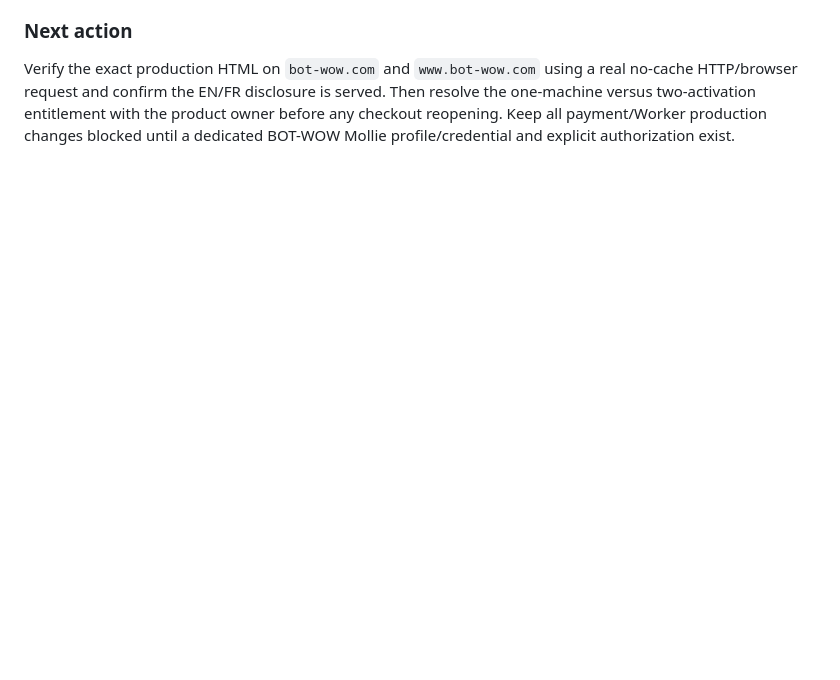
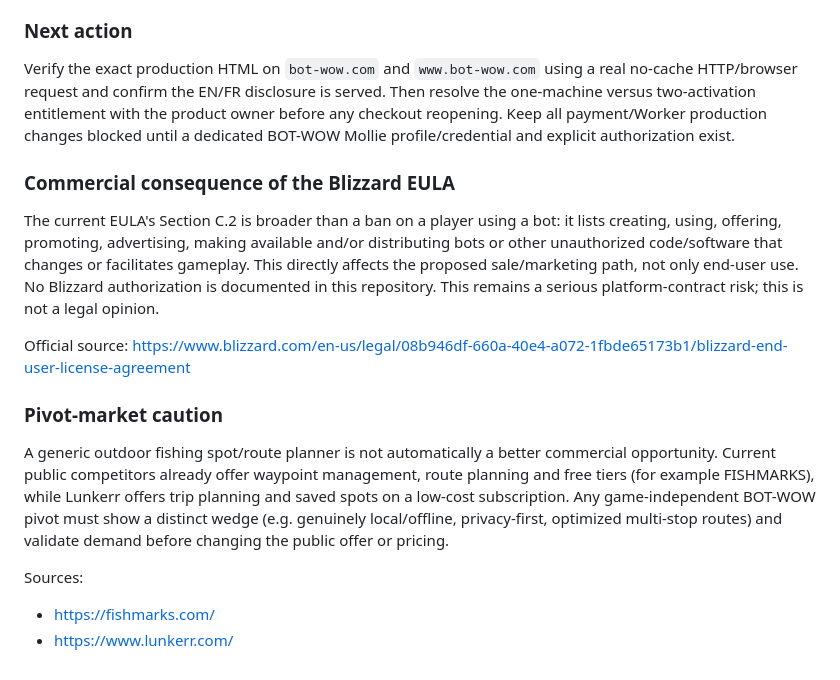
Before and after one commit to aveca/bot-wow, a Markdown page: reports/operations/BOT-WOW-CURRENT-STATE.md, the part around the change. Drawn GitHub-style; blank space fills up the shorter version.

Commit message:
docs(operations): clarify EULA commercial scope and pivot competition

```diff
--- a/reports/operations/BOT-WOW-CURRENT-STATE.md
+++ b/reports/operations/BOT-WOW-CURRENT-STATE.md
@@ -1294,3 +1294,18 @@ This is a proven commercial-entitlement mismatch. Do not silently change the bac
 ### Next action
 
 Verify the exact production HTML on `bot-wow.com` and `www.bot-wow.com` using a real no-cache HTTP/browser request and confirm the EN/FR disclosure is served. Then resolve the one-machine versus two-activation entitlement with the product owner before any checkout reopening. Keep all payment/Worker production changes blocked until a dedicated BOT-WOW Mollie profile/credential and explicit authorization exist.
+
+
+### Commercial consequence of the Blizzard EULA
+
+The current EULA's Section C.2 is broader than a ban on a player using a bot: it lists creating, using, offering, promoting, advertising, making available and/or distributing bots or other unauthorized code/software that changes or facilitates gameplay. This directly affects the proposed sale/marketing path, not only end-user use. No Blizzard authorization is documented in this repository. This remains a serious platform-contract risk; this is not a legal opinion.
+
+Official source: https://www.blizzard.com/en-us/legal/08b946df-660a-40e4-a072-1fbde65173b1/blizzard-end-user-license-agreement
+
+### Pivot-market caution
+
+A generic outdoor fishing spot/route planner is not automatically a better commercial opportunity. Current public competitors already offer waypoint management, route planning and free tiers (for example FISHMARKS), while Lunkerr offers trip planning and saved spots on a low-cost subscription. Any game-independent BOT-WOW pivot must show a distinct wedge (e.g. genuinely local/offline, privacy-first, optimized multi-stop routes) and validate demand before changing the public offer or pricing.
+
+Sources:
+- https://fishmarks.com/
+- https://www.lunkerr.com/
```
